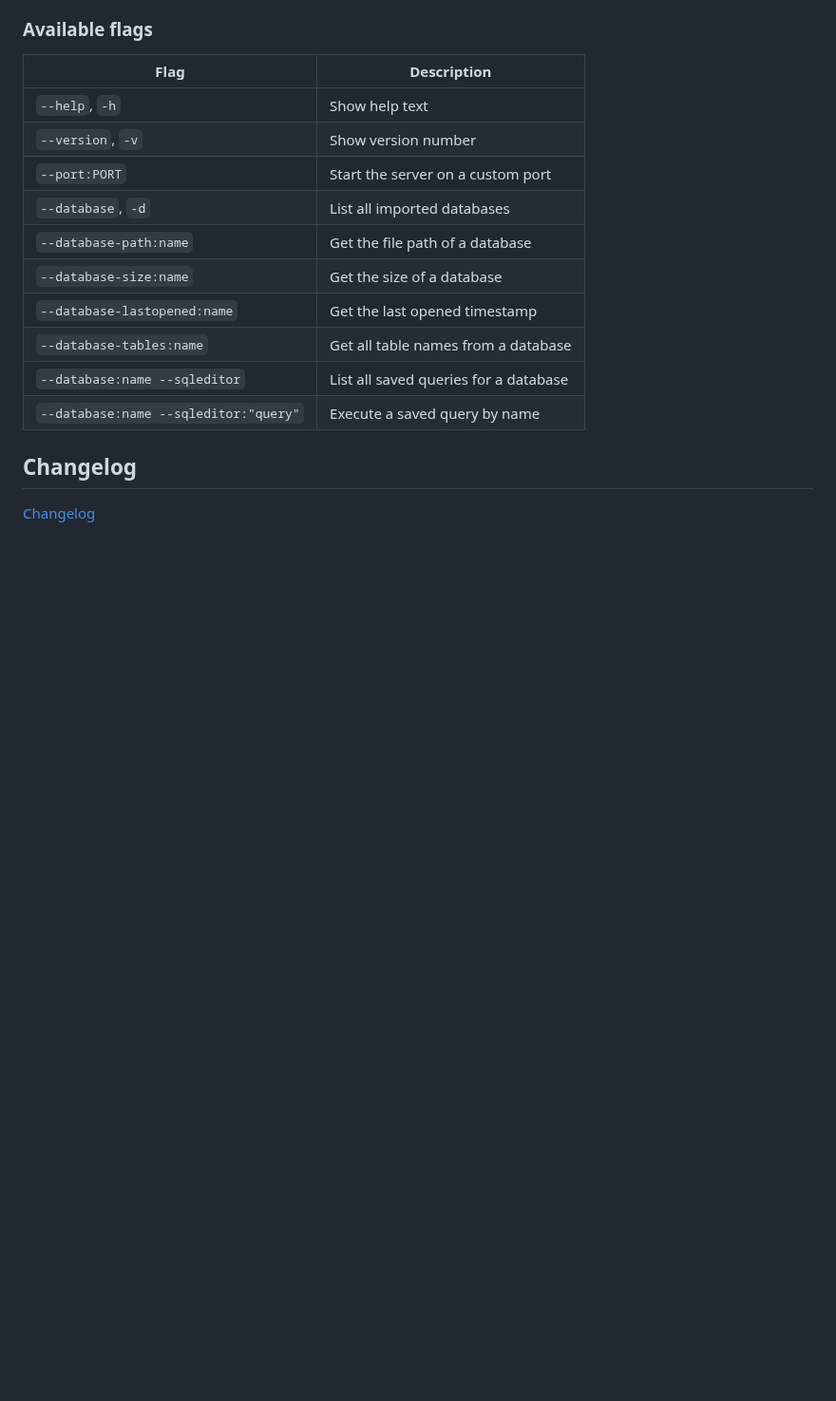
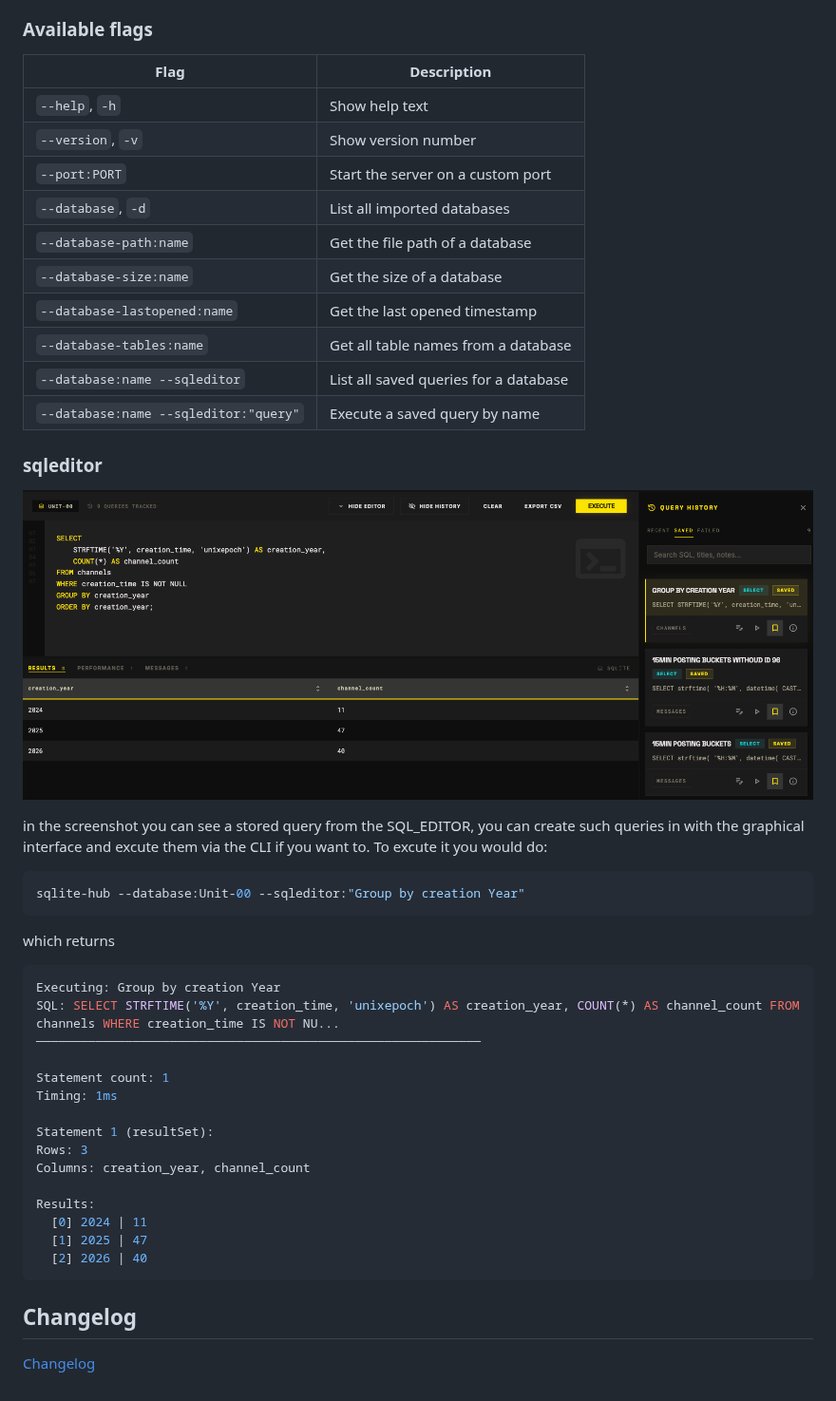
Before and after one commit to oliverjessner/sqlite-hub, a Markdown page: README.md, the part around the change. Shown at 95% size. Rendered like a GitHub page; pictures changed too: frontend/assets/mockups/sql_editor_croped.png (added); blank space fills up the shorter version.

````diff
--- a/README.md
+++ b/README.md
@@ -152,6 +152,36 @@ This searches the query history for the given database, finds the matching saved
 | `--database:name --sqleditor`         | List all saved queries for a database |
 | `--database:name --sqleditor:"query"` | Execute a saved query by name         |
 
+### sqleditor
+
+![](/frontend/assets/mockups/sql_editor_croped.png)
+
+in the screenshot you can see a stored query from the SQL_EDITOR, you can create such queries in with the graphical interface and excute them via the CLI if you want to. To excute it you would do:
+
+```bash
+sqlite-hub --database:Unit-00 --sqleditor:"Group by creation Year"
+```
+
+which returns
+
+```bash
+Executing: Group by creation Year
+SQL: SELECT STRFTIME('%Y', creation_time, 'unixepoch') AS creation_year, COUNT(*) AS channel_count FROM channels WHERE creation_time IS NOT NU...
+────────────────────────────────────────────────────────────
+
+Statement count: 1
+Timing: 1ms
+
+Statement 1 (resultSet):
+Rows: 3
+Columns: creation_year, channel_count
+
+Results:
+  [0] 2024 | 11
+  [1] 2025 | 47
+  [2] 2026 | 40
+```
+
 ## Changelog
 
 [Changelog](/changelog.md)
````
